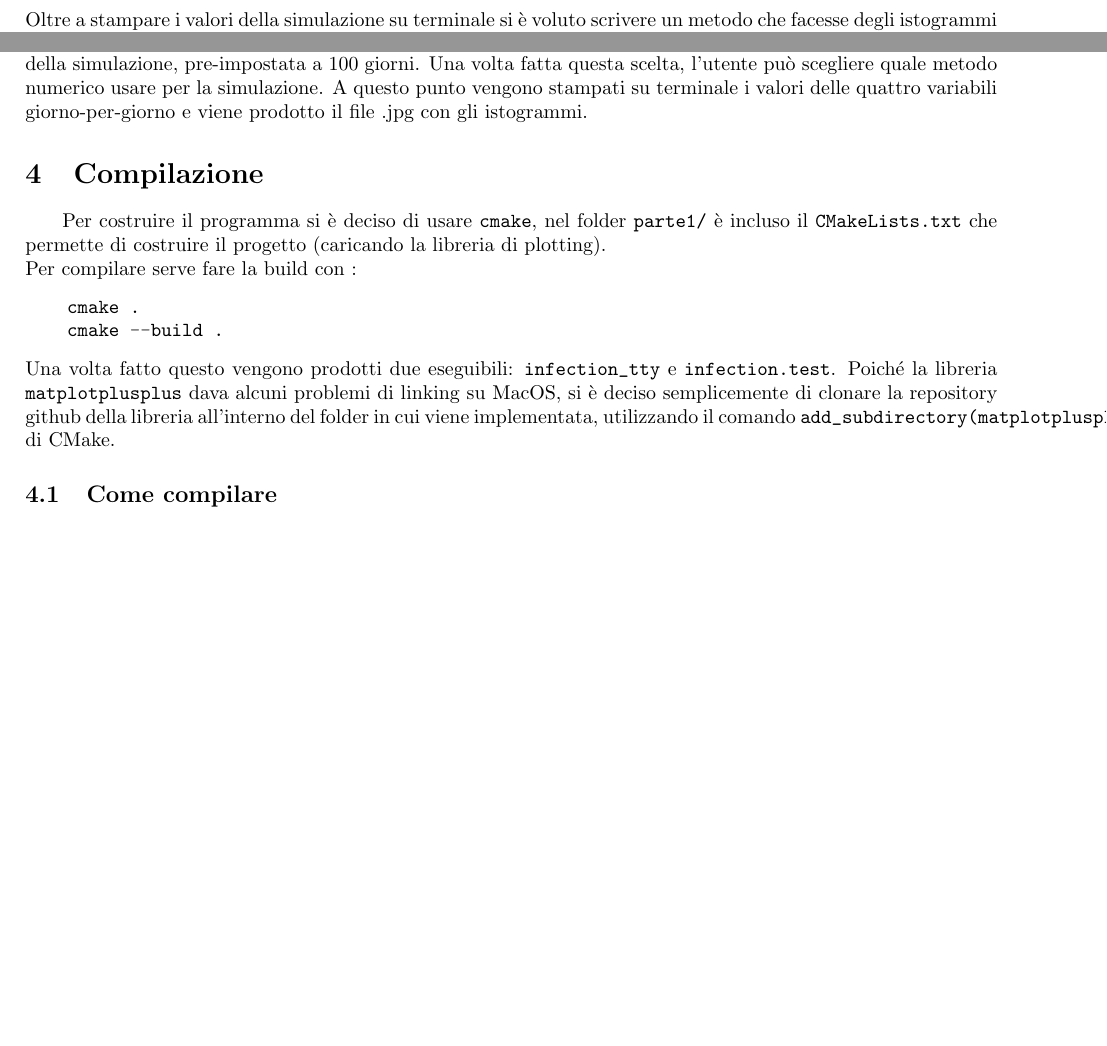
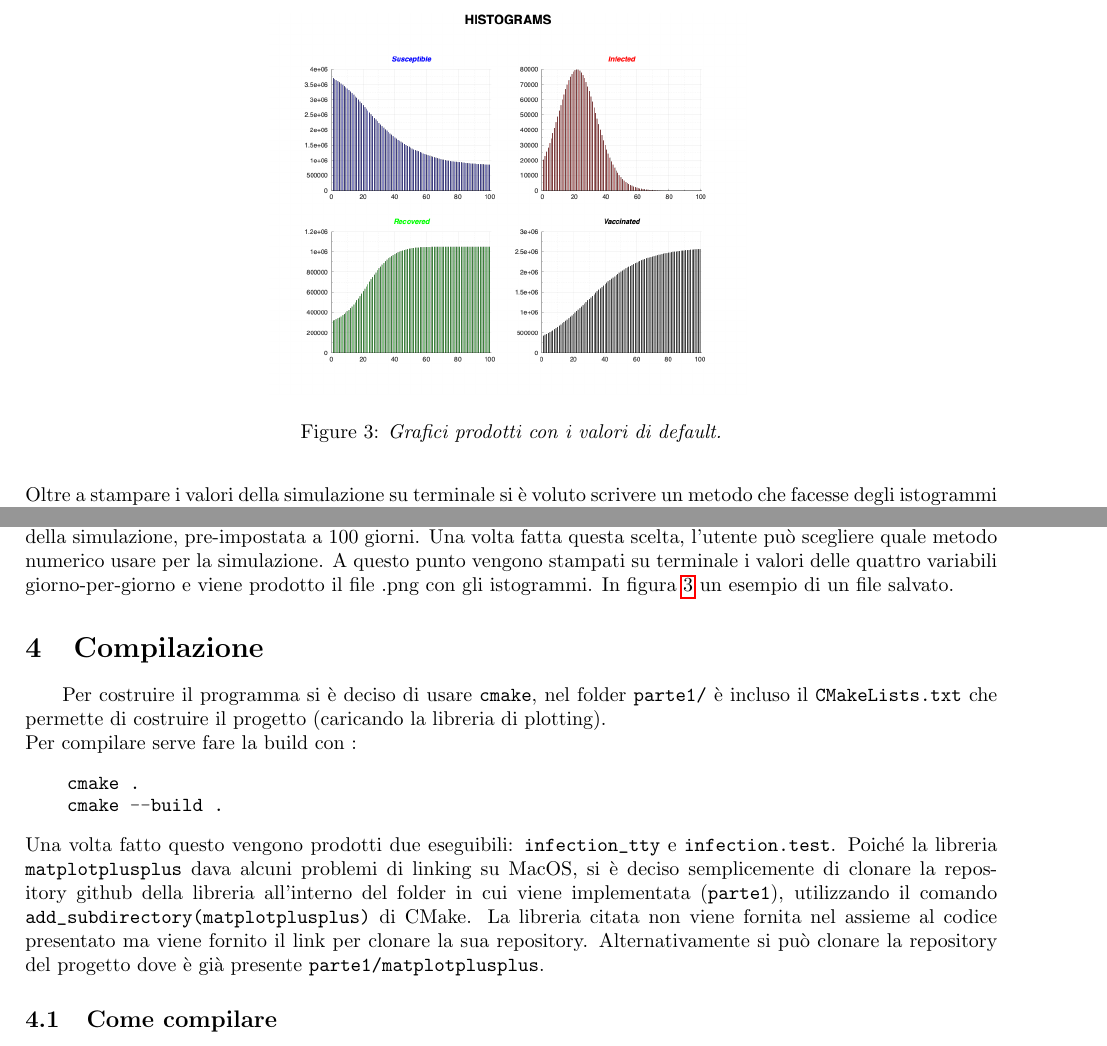
Before and after one commit to giuliopastorello/progetto_SMRV, a LaTeX document (parte1/latex/parte1.tex): two parts of page 5 of 5 before the commit and two parts of page 5 of 6 after it, joined at a grey line, cut at the place of the change, the shorter picture padded with empty space. Compiled offline with pdfLaTeX.

Commit message:
fine relazione 1

```diff
--- a/parte1/latex/parte1.tex
+++ b/parte1/latex/parte1.tex
@@ -323,7 +323,14 @@ pre-impostata a 100 giorni.
 Una volta fatta questa scelta, l'utente può scegliere quale metodo
 numerico usare per la simulazione. A questo punto vengono stampati
 su terminale i valori delle quattro variabili giorno-per-giorno e
-viene prodotto il file .jpg con gli istogrammi.
+viene prodotto il file .png con gli istogrammi. In figura \ref{fig::mpp}
+un esempio di un file salvato.
+\begin{figure}
+    \centering
+    \includegraphics[width=0.4\paperwidth]{infection.png}
+    \caption{\textit{Grafici prodotti con i valori di default.}}
+    \label{fig::mpp}
+\end{figure}
 \section{Compilazione}
 \hspace{\parindent} Per costruire il programma si è deciso di usare
 \verb|cmake|, nel folder \verb|parte1/| è incluso il
@@ -338,9 +345,13 @@ Una volta fatto questo vengono prodotti due
 eseguibili: \verb|infection_tty| e \verb|infection.test|.
 Poiché la libreria \verb|matplotplusplus| dava alcuni problemi di
 linking su MacOS, si è deciso semplicemente di clonare la repository
-github della libreria all'interno del folder in cui viene implementata,
+github della libreria all'interno del folder in cui viene implementata
+(\verb|parte1|),
 utilizzando il comando \verb|add_subdirectory(matplotplusplus)|
-di CMake.
+di CMake. La libreria citata non viene fornita nel assieme al codice
+presentato ma viene fornito il link per clonare la sua repository.
+Alternativamente si può clonare la repository del progetto dove è già
+presente \verb|parte1/matplotplusplus|.
 \subsection{Come compilare}
 Per il progetto è necessario avere:
 \begin{itemize}
```
Also changed, not shown: parte1/CMakeLists.txt (+1 -1 lines), parte1/latex/SMRV.png (added), parte1/latex/infection.png (added), parte1/latex/parte1.pdf, parte1/matplotplusplus/Makefile, parte1/matplotplusplus/source/3rd_party/Makefile, parte1/matplotplusplus/source/Makefile, parte1/matplotplusplus/source/matplot/Makefile, parte1/latex/parte1.tex (14 more changed lines), 1 other file.
